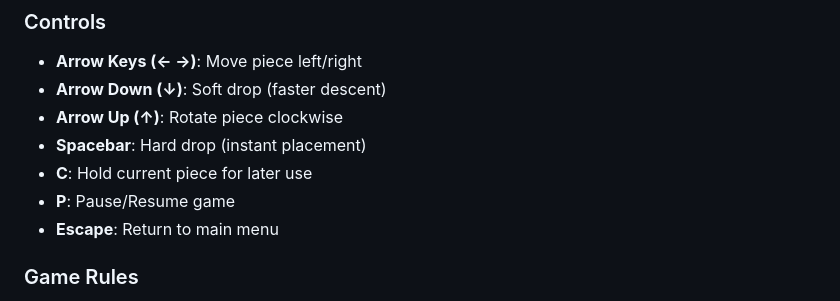
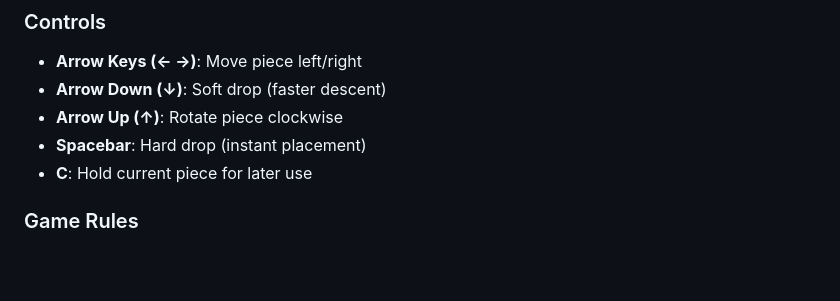
Before and after one commit to lazzerex/NeoTetris, a Markdown page: README.md, the part around the change. GitHub-like rendering; blank space fills up the shorter version.

```diff
--- a/README.md
+++ b/README.md
@@ -26,8 +26,6 @@ Try it here: [Live Demo URL] (to be added)
 - **Arrow Up (↑)**: Rotate piece clockwise
 - **Spacebar**: Hard drop (instant placement)
 - **C**: Hold current piece for later use
-- **P**: Pause/Resume game
-- **Escape**: Return to main menu
 
 ### Game Rules
 - Fill complete horizontal lines to clear them and earn points
```
